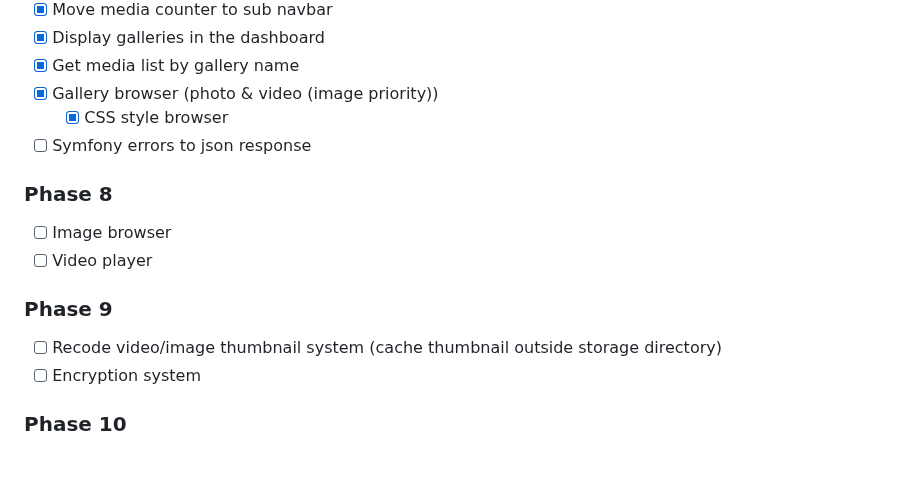
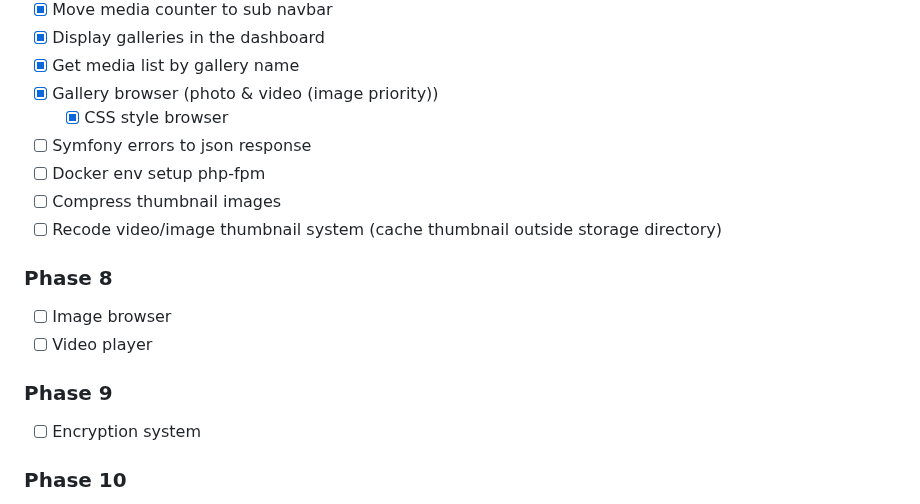
Before and after one commit to lukasbecvar/engal, a Markdown page: README.MD, the part around the change. GitHub-like rendering; blank space fills up the shorter version.

```diff
--- a/README.MD
+++ b/README.MD
@@ -87,11 +87,13 @@ I am currently working on a complete recode of the application.
 - [X] Gallery browser (photo & video (image priority))
     - [X] CSS style browser
 - [ ] Symfony errors to json response
+- [ ] Docker env setup php-fpm
+- [ ] Compress thumbnail images
+- [ ] Recode video/image thumbnail system (cache thumbnail outside storage directory)
 ### Phase 8
 - [ ] Image browser
 - [ ] Video player
 ### Phase 9
-- [ ] Recode video/image thumbnail system (cache thumbnail outside storage directory)
 - [ ] Encryption system
 ### Phase 10
 - [ ] Port frontend to electron
```
